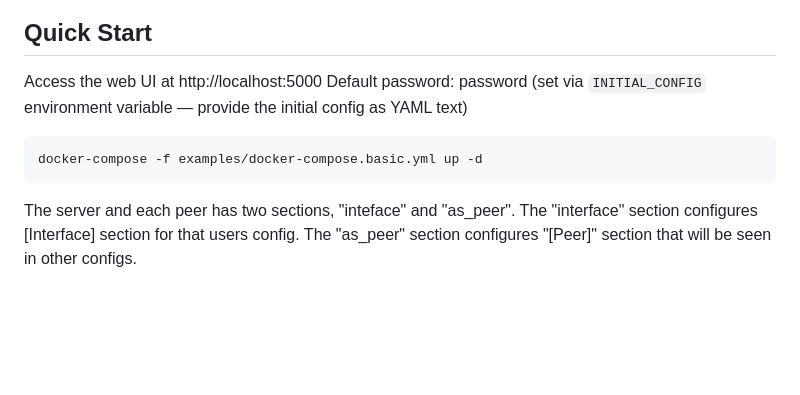
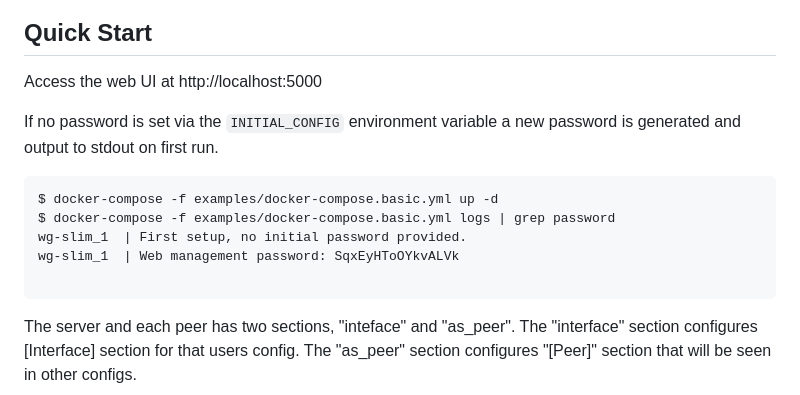
Before and after one commit to Phasip/wg-slim, a Markdown page: README.md, the part around the change. GitHub-like rendering; blank space fills up the shorter version.

Commit message:
Clarify readme

````diff
--- a/README.md
+++ b/README.md
@@ -14,9 +14,15 @@ Made to be super-simple to setup while exposing full configurability of wireguar
 
 ## Quick Start
 Access the web UI at http://localhost:5000
-Default password: password (set via `INITIAL_CONFIG` environment variable — provide the initial config as YAML text)
+
+If no password is set via the `INITIAL_CONFIG` environment variable
+a new password is generated and output to stdout on first run.
 ```bash
-docker-compose -f examples/docker-compose.basic.yml up -d
+$ docker-compose -f examples/docker-compose.basic.yml up -d
+$ docker-compose -f examples/docker-compose.basic.yml logs | grep password
+wg-slim_1  | First setup, no initial password provided.
+wg-slim_1  | Web management password: SqxEyHToOYkvALVk
+
 ```
 
 The server and each peer has two sections, "inteface" and "as_peer". The "interface" section configures [Interface] section for that users config. The "as_peer" section configures "[Peer]" section that will be seen in other configs.
````
